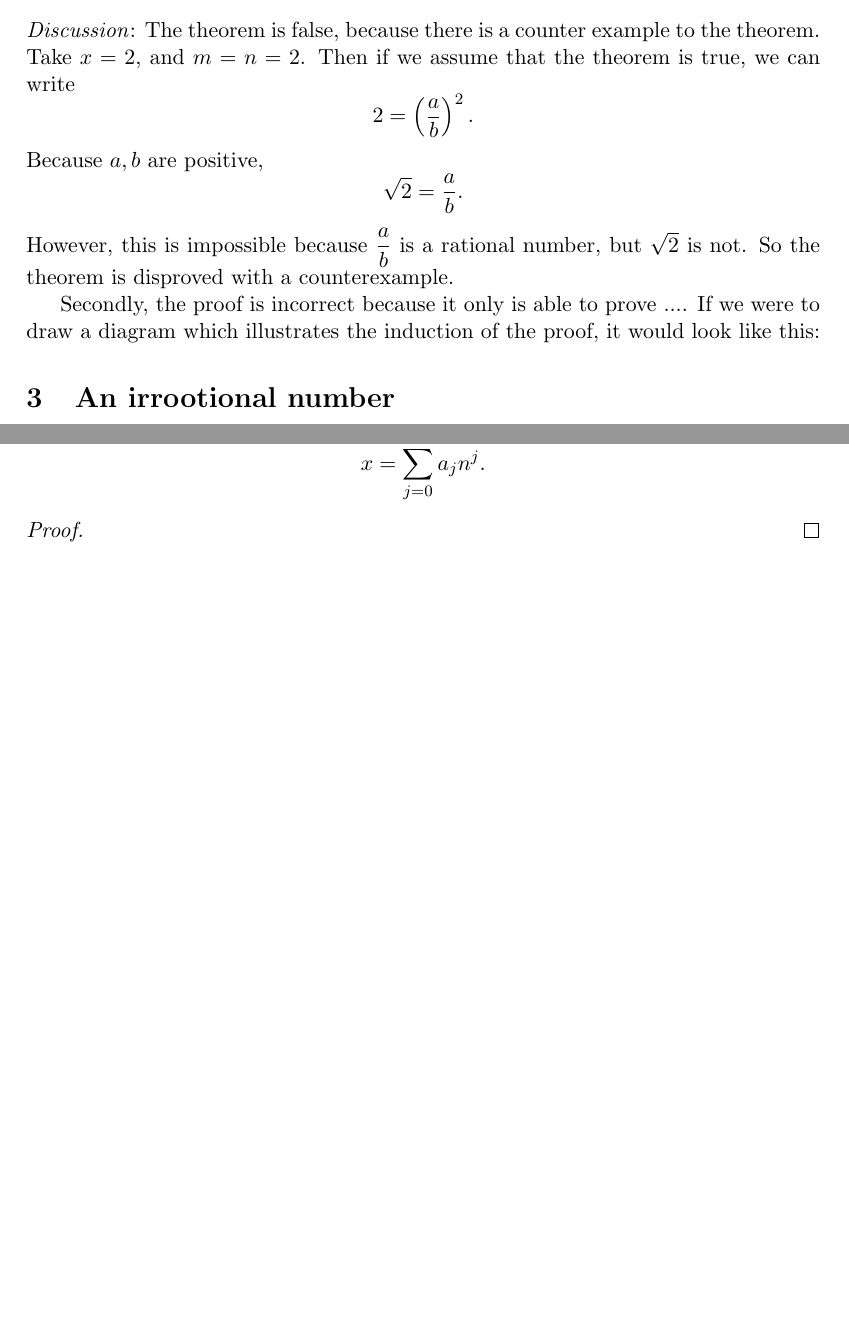
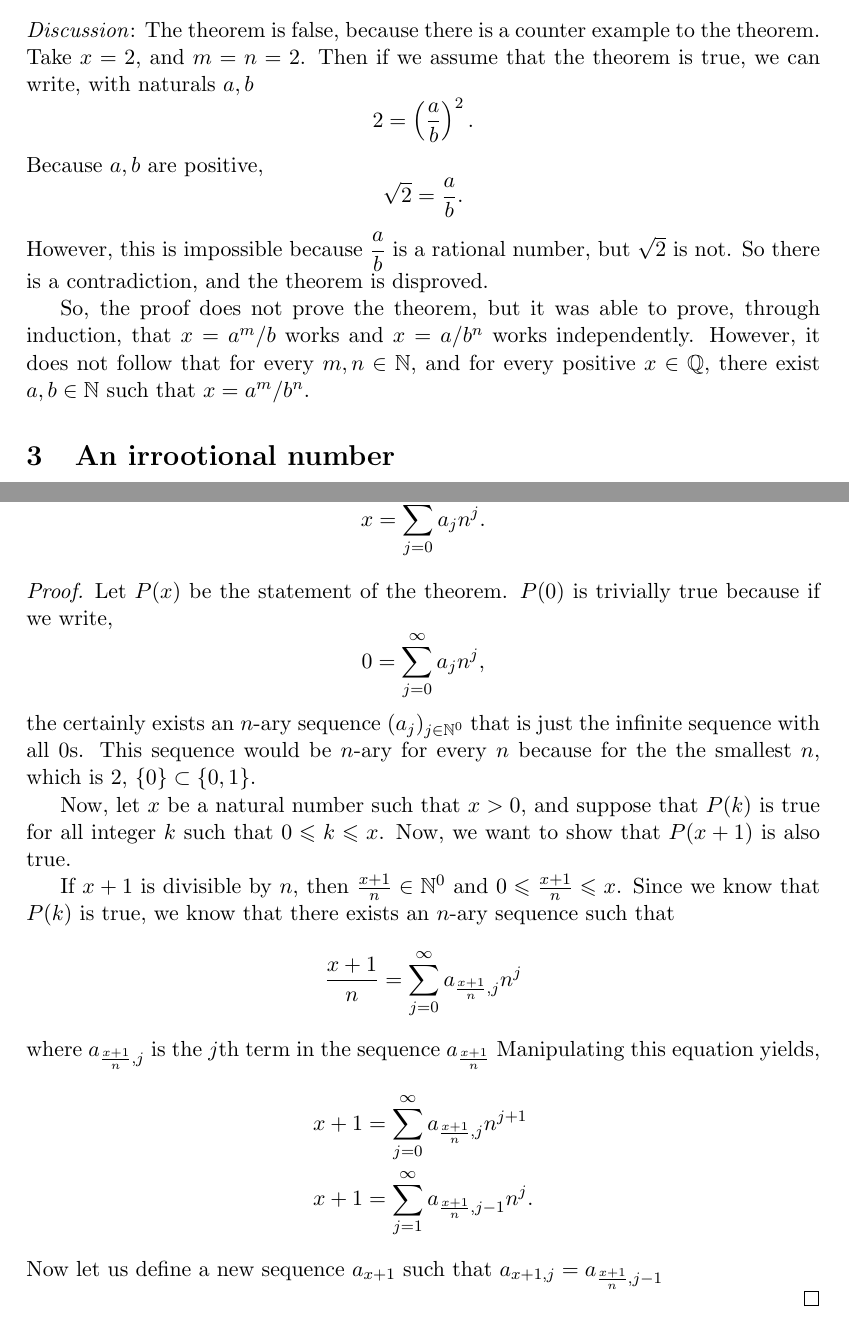
Before and after one commit to totoyoyo/proof-peeranat-tokaeo, a LaTeX paper (paper1.tex): two parts of pages 3 and 5 of 5 before the commit and two parts of pages 3 and 6 of 6 after it, joined at a grey line, cut so that both start at the same text, the shorter picture padded with empty space. Compiled offline with pdfLaTeX.

Commit message:
Finished question 2 and added started n-ary

```diff
--- a/paper1.tex
+++ b/paper1.tex
@@ -163,15 +163,14 @@ From the AM-GM inequality, we know
 % 3. Are there any parts of the proof that could be made more efficient?
 %
 The theorem is false, because there is a counter example to the theorem. Take $x=2$, and $m=n=2$.
-Then if we assume that the theorem is true, we can write $$2=\left(\frac{a}{b}\right)^2.$$
+Then if we assume that the theorem is true, we can write, with naturals $a,b$ $$2=\left(\frac{a}{b}\right)^2.$$
 Because $a,b$ are positive,
 	$$\sqrt{2}=\frac{a}{b}.$$
 However, this is impossible because $\dfrac{a}{b}$ is a rational number, but $\sqrt{2}$ is not.
-So the theorem is disproved with a counterexample.
+So there is a contradiction, and the theorem is disproved.
 
-Secondly, the proof is incorrect because it only is able to prove ....
-If we were to draw a diagram which illustrates the induction of the proof, it would look like this:
-
+So, the proof does not prove the theorem, but it was able to prove, through induction, that $x=a^m/b$ works and $x=a/b^n$ works independently.
+However, it does not follow that for every $m,n\in\NN$, and for every positive $x\in\QQ$, there exist $a,b\in\NN$ such that $x = a^m / b^n$.
 
 %%%%%%%%%%%%%%%%%%%%%%%%%%%%%%%%%
 
@@ -317,6 +316,25 @@ If we were to draw a diagram which illustrates the induction of the proof, it wo
 	% Look for a similar theorem in the Proofs So Far.
 	% You will have to extend the argument a bit.
 	%
+	Let $P(x)$ be the statement of the theorem. $P(0)$ is trivially true because if we write,
+	$$
+		0 = \sum_{j=0}^\infty a_j n^j,
+	$$
+	the certainly exists an $n$-ary sequence $(a_j)_{j\in\NN^0}$ that is just the infinite sequence with all 0s. This sequence would be $n$-ary for every $n$ because for the the smallest $n$, which is 2, $\{0\}\subset\{0,1\}$.
+
+	Now, let $x$ be a natural number such that $x>0$, and suppose that $P(k)$ is true for all integer $k$ such that $0\leq k\leq x$. Now, we want to show that $P(x+1)$ is also true.
+
+	If $x+1$ is divisible by $n$, then $\frac{x+1}{n}\in \NNzero$ and $0\leq\frac{x+1}{n}\leq x$. Since we know that $P(k)$ is true, we know that there exists an $n$-ary sequence such that
+	$$
+		\frac{x+1}{n} = \sum_{j=0}^\infty a_{\frac{x+1}{n},j} n^j
+	$$
+	where $a_{\frac{x+1}{n},j}$ is the $j$th term in the sequence $a_{\frac{x+1}{n}}$
+	Manipulating this equation yields,
+	\begin{align*}
+		x+1 &= \sum_{j=0}^\infty a_{\frac{x+1}{n},j} n^{j+1} \\
+		x+1 &= \sum_{j=1}^\infty a_{\frac{x+1}{n},j-1} n^{j}.
+	\end{align*}
+	Now let us define a new sequence $a_{x+1}$ such that $a_{x+1,j} = a_{\frac{x+1}{n},j-1}$
 	%%%%%%%%%%%%%%%%%%%%%%%%%%%%%%%%%
 
 
```
